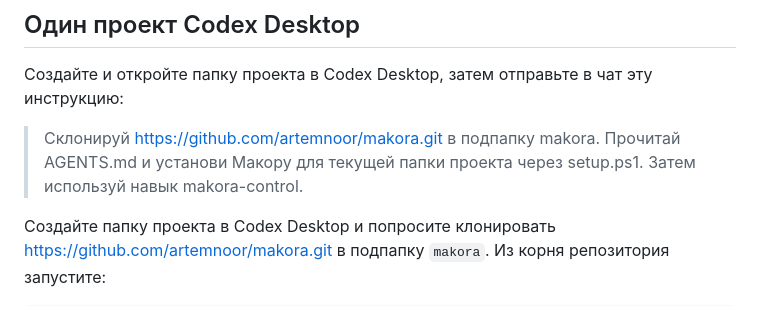
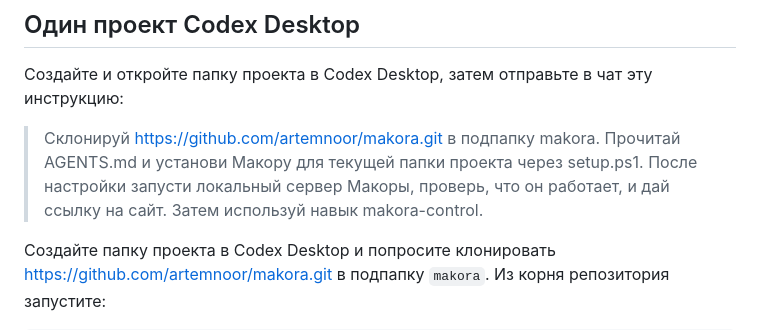
Before and after one commit to artemnoor/makora, a Markdown page: README.md, the part around the change. Rendered like a GitHub page.

Commit message:
docs: include local server startup in installation prompt

```diff
--- a/README.md
+++ b/README.md
@@ -10,7 +10,7 @@
 
 Создайте и откройте папку проекта в Codex Desktop, затем отправьте в чат эту инструкцию:
 
-> Склонируй [https://github.com/artemnoor/makora.git](https://github.com/artemnoor/makora.git) в подпапку makora. Прочитай AGENTS.md и установи Макору для текущей папки проекта через setup.ps1. Затем используй навык makora-control.
+> Склонируй [https://github.com/artemnoor/makora.git](https://github.com/artemnoor/makora.git) в подпапку makora. Прочитай AGENTS.md и установи Макору для текущей папки проекта через setup.ps1. После настройки запусти локальный сервер Макоры, проверь, что он работает, и дай ссылку на сайт. Затем используй навык makora-control.
 
 Создайте папку проекта в Codex Desktop и попросите клонировать https://github.com/artemnoor/makora.git в подпапку `makora`. Из корня репозитория запустите:
 
```
